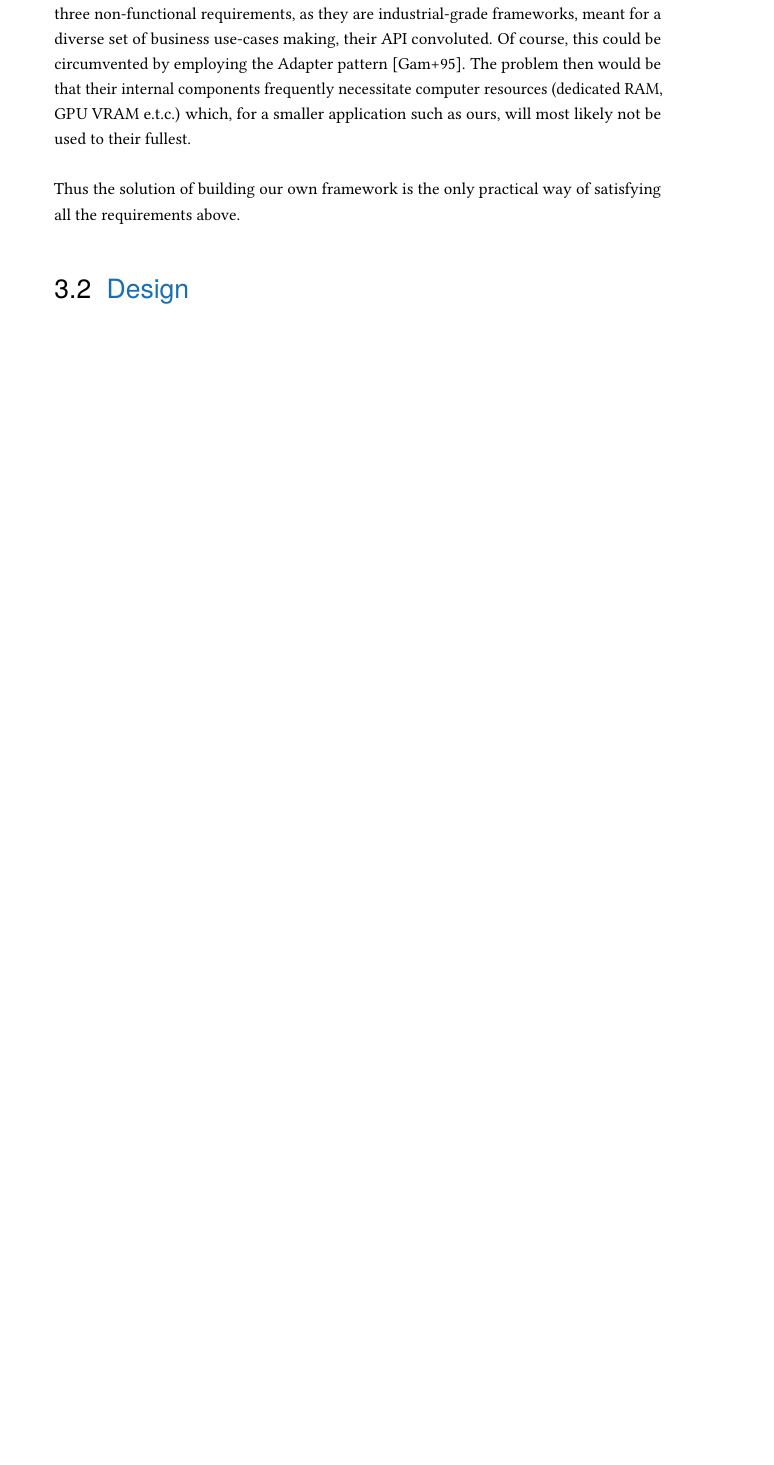
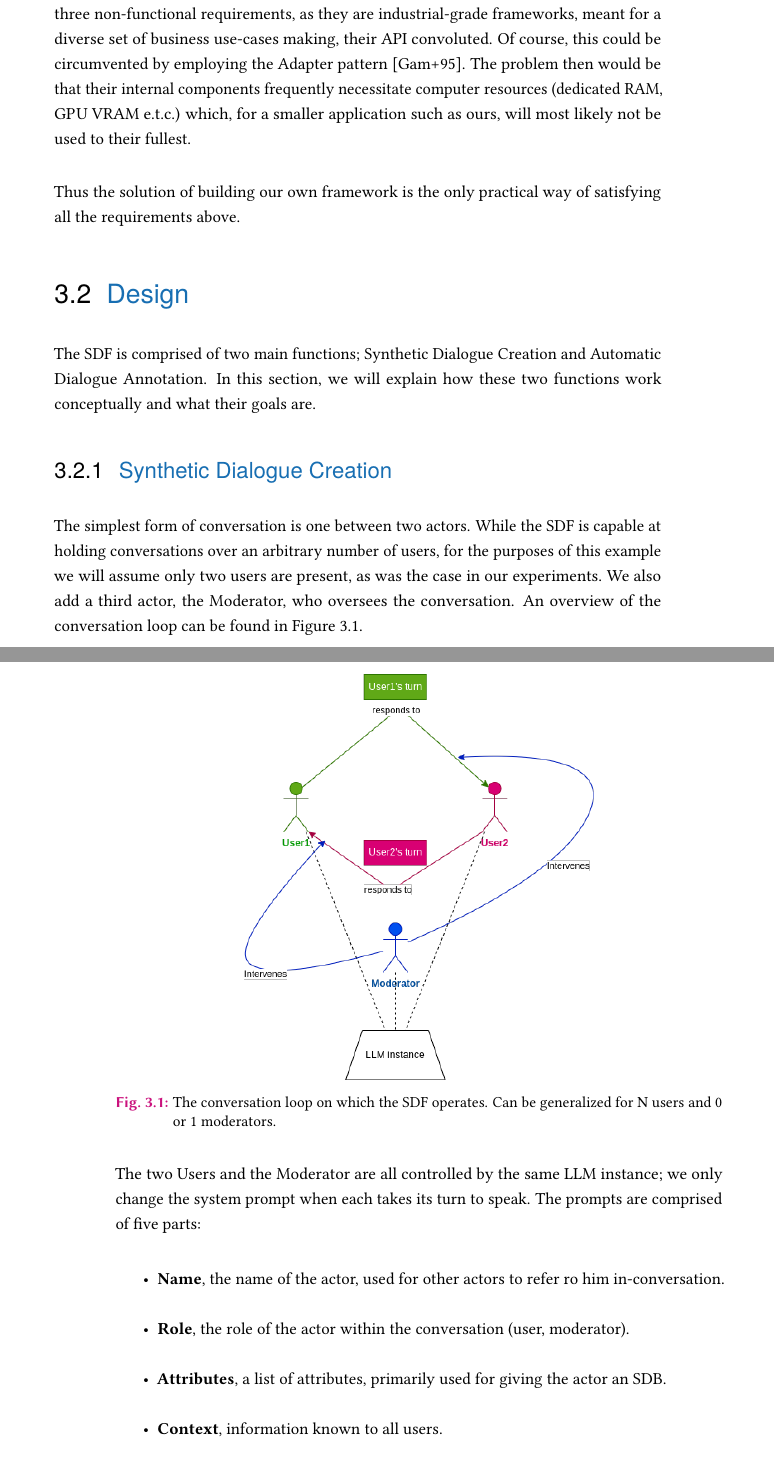
Before and after one commit to dimits-ts/llm_moderation_research, a LaTeX thesis (paper/main.tex, which reads paper/content/03-system.tex): part of page 26 of 41 before the commit and two parts of pages 26 and 27 of 43 after it, the two joined at a grey line, cut so that both start at the same text, the shorter picture padded with empty space. Compiled offline with pdfLaTeX.

Commit message:
add dialogue creation design

```diff
--- a/paper/content/03-system.tex
+++ b/paper/content/03-system.tex
@@ -39,6 +41,29 @@ Thus the solution of building our own framework is the only practical way of sat
 \section{Design}
 \label{sec:system:design}
 
+The SDF is comprised of two main functions; Synthetic Dialogue Creation and Automatic Dialogue Annotation. In this section, we will explain how these two functions work conceptually and what their goals are.
+
+
+\subsection{Synthetic Dialogue Creation}
+
+The simplest form of conversation is one between two actors. While the SDF is capable at holding conversations over an arbitrary number of users, for the purposes of this example we will assume only two users are present, as was the case in our experiments. We also add a third actor, the Moderator, who oversees the conversation. An overview of the conversation loop can be found in Figure \ref{fig::conversation}.
+
+The two Users and the Moderator are all controlled by the same LLM instance; we only change the system prompt when each takes its turn to speak. The prompts are comprised of five parts:
+
+\begin{itemize}
+	\item \textbf{Name}, the name of the actor, used for other actors to refer ro him in-conversation.
+	\item \textbf{Role}, the role of the actor within the conversation (user, moderator).
+	\item \textbf{Attributes}, a list of attributes, primarily used for giving the actor an SDB.
+	\item \textbf{Context}, information known to all users.
+	\item \textbf{Instructions}, potentially unique to each actor.
+\end{itemize}
+
+\begin{figure}
+	\centering
+	\includegraphics[width=8cm]{conversation_graph_light.png}
+	\caption{The conversation loop on which the SDF operates. Can be generalized for N users and 0 or 1 moderators.}
+	\label{fig::conversation}
+\end{figure}
 
 
 \section{Implementation}
--- a/paper/main.tex
+++ b/paper/main.tex
@@ -66,6 +66,8 @@
 \usepackage[utf8]{inputenc}     % defines file's character encoding
 \usepackage[greek,english]{babel} % babel system, adjust the language of the content
 \usepackage{alphabeta}
+\usepackage{graphicx}
+\graphicspath{ {./figs/} }
 
 
 \usepackage[                    % clean thesis style
```
Also changed, not shown: paper/main.pdf, paper/content/03-system.tex (2 more changed lines).
